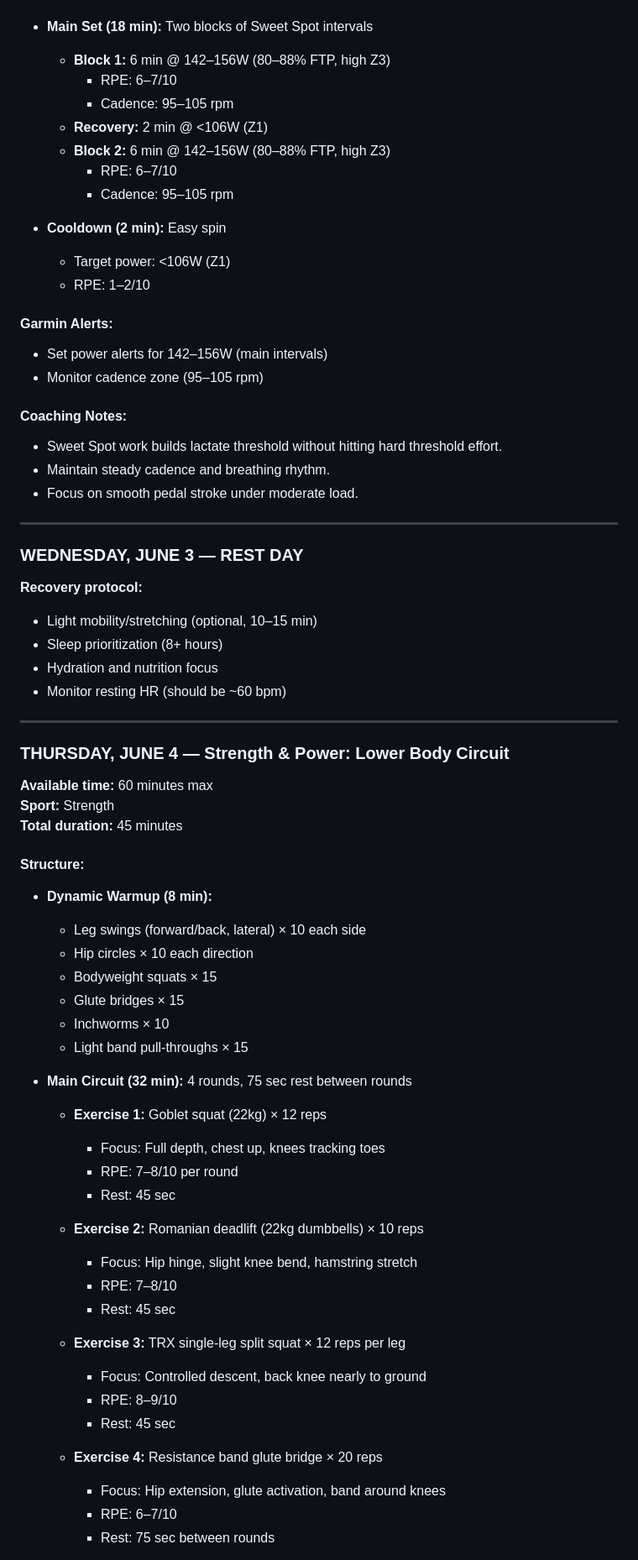
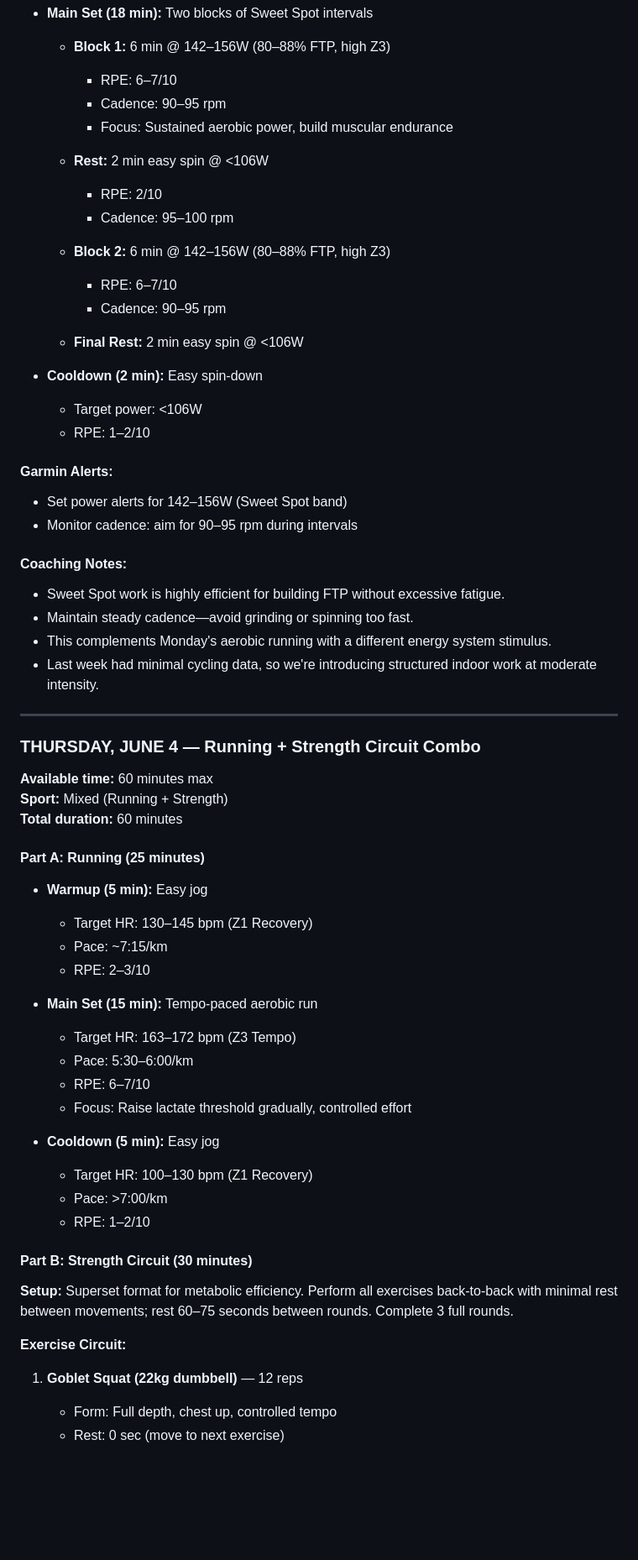
Before and after one commit to tcw4wn9r95-jpg/training-ai, a Markdown page: weekly_plan.md, the part around one of its changes. Shown at 84% size. Drawn GitHub-style; blank space fills up the shorter version.

Commit message:
Weekly plan 2026-05-28

```diff
--- a/weekly_plan.md
+++ b/weekly_plan.md
@@ -59,68 +60,64 @@
 - **Main Set (18 min):** Two blocks of Sweet Spot intervals
   - **Block 1:** 6 min @ 142–156W (80–88% FTP, high Z3)
     - RPE: 6–7/10
-    - Cadence: 95–105 rpm
-  - **Recovery:** 2 min @ <106W (Z1)
+    - Cadence: 90–95 rpm
+    - Focus: Sustained aerobic power, build muscular endurance
+
+  - **Rest:** 2 min easy spin @ <106W
+    - RPE: 2/10
+    - Cadence: 95–100 rpm
+
   - **Block 2:** 6 min @ 142–156W (80–88% FTP, high Z3)
     - RPE: 6–7/10
-    - Cadence: 95–105 rpm
+    - Cadence: 90–95 rpm
 
-- **Cooldown (2 min):** Easy spin
-  - Target power: <106W (Z1)
+  - **Final Rest:** 2 min easy spin @ <106W
+
+- **Cooldown (2 min):** Easy spin-down
+  - Target power: <106W
   - RPE: 1–2/10
 
 #### Garmin Alerts:
-- Set power alerts for 142–156W (main intervals)
-- Monitor cadence zone (95–105 rpm)
+- Set power alerts for 142–156W (Sweet Spot band)
+- Monitor cadence: aim for 90–95 rpm during intervals
 
 #### Coaching Notes:
-- Sweet Spot work builds lactate threshold without hitting hard threshold effort.
-- Maintain steady cadence and breathing rhythm.
-- Focus on smooth pedal stroke under moderate load.
+- Sweet Spot work is highly efficient for building FTP without excessive fatigue.
+- Maintain steady cadence—avoid grinding or spinning too fast.
+- This complements Monday's aerobic running with a different energy system stimulus.
+- Last week had minimal cycling data, so we're introducing structured indoor work at moderate intensity.
 
 ---
 
-### **WEDNESDAY, JUNE 3 — REST DAY**
-**Recovery protocol:**
-- Light mobility/stretching (optional, 10–15 min)
-- Sleep prioritization (8+ hours)
-- Hydration and nutrition focus
-- Monitor resting HR (should be ~60 bpm)
+### **THURSDAY, JUNE 4 — Running + Strength Circuit Combo**
+**Available time:** 60 minutes max
+**Sport:** Mixed (Running + Strength)
+**Total duration:** 60 minutes
 
----
+#### Part A: Running (25 minutes)
 
-### **THURSDAY, JUNE 4 — Strength & Power: Lower Body Circuit**
-**Available time:** 60 minutes max
-**Sport:** Strength
-**Total duration:** 45 minutes
+- **Warmup (5 min):** Easy jog
+  - Target HR: 130–145 bpm (Z1 Recovery)
+  - Pace: ~7:15/km
+  - RPE: 2–3/10
 
-#### Structure:
-- **Dynamic Warmup (8 min):**
-  - Leg swings (forward/back, lateral) × 10 each side
-  - Hip circles × 10 each direction
-  - Bodyweight squats × 15
-  - Glute bridges × 15
-  - Inchworms × 10
-  - Light band pull-throughs × 15
+- **Main Set (15 min):** Tempo-paced aerobic run
+  - Target HR: 163–172 bpm (Z3 Tempo)
+  - Pace: 5:30–6:00/km
+  - RPE: 6–7/10
+  - Focus: Raise lactate threshold gradually, controlled effort
 
-- **Main Circuit (32 min):** 4 rounds, 75 sec rest between rounds
-  - **Exercise 1:** Goblet squat (22kg) × 12 reps
-    - Focus: Full depth, chest up, knees tracking toes
-    - RPE: 7–8/10 per round
-    - Rest: 45 sec
+- **Cooldown (5 min):** Easy jog
+  - Target HR: 100–130 bpm (Z1 Recovery)
+  - Pace: >7:00/km
+  - RPE: 1–2/10
 
-  - **Exercise 2:** Romanian deadlift (22kg dumbbells) × 10 reps
-    - Focus: Hip hinge, slight knee bend, hamstring stretch
-    - RPE: 7–8/10
-    - Rest: 45 sec
+#### Part B: Strength Circuit (30 minutes)
 
-  - **Exercise 3:** TRX single-leg split squat × 12 reps per leg
-    - Focus: Controlled descent, back knee nearly to ground
-    - RPE: 8–9/10
-    - Rest: 45 sec
+**Setup:** Superset format for metabolic efficiency. Perform all exercises back-to-back with minimal rest between movements; rest 60–75 seconds between rounds. Complete 3 full rounds.
 
-  - **Exercise 4:** Resistance band glute bridge × 20 reps
-    - Focus: Hip extension, glute activation, band around knees
-    - RPE: 6–7/10
-    - Rest: 75 sec between rounds
+**Exercise Circuit:**
+1. **Goblet Squat (22kg dumbbell)** — 12 reps
+   - Form: Full depth, chest up, controlled tempo
+   - Rest: 0 sec (move to next exercise)
 
```
Also changed, not shown: other parts of weekly_plan.md (+21 -38 lines).
